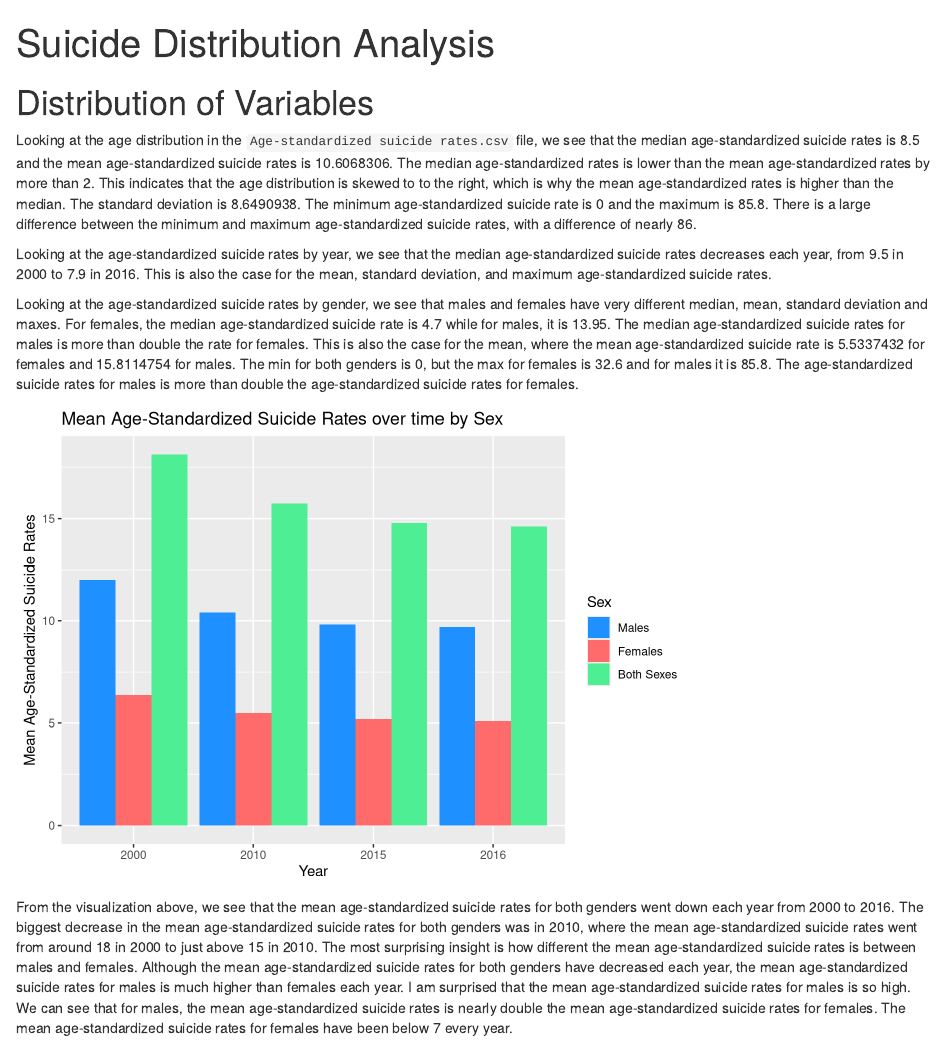
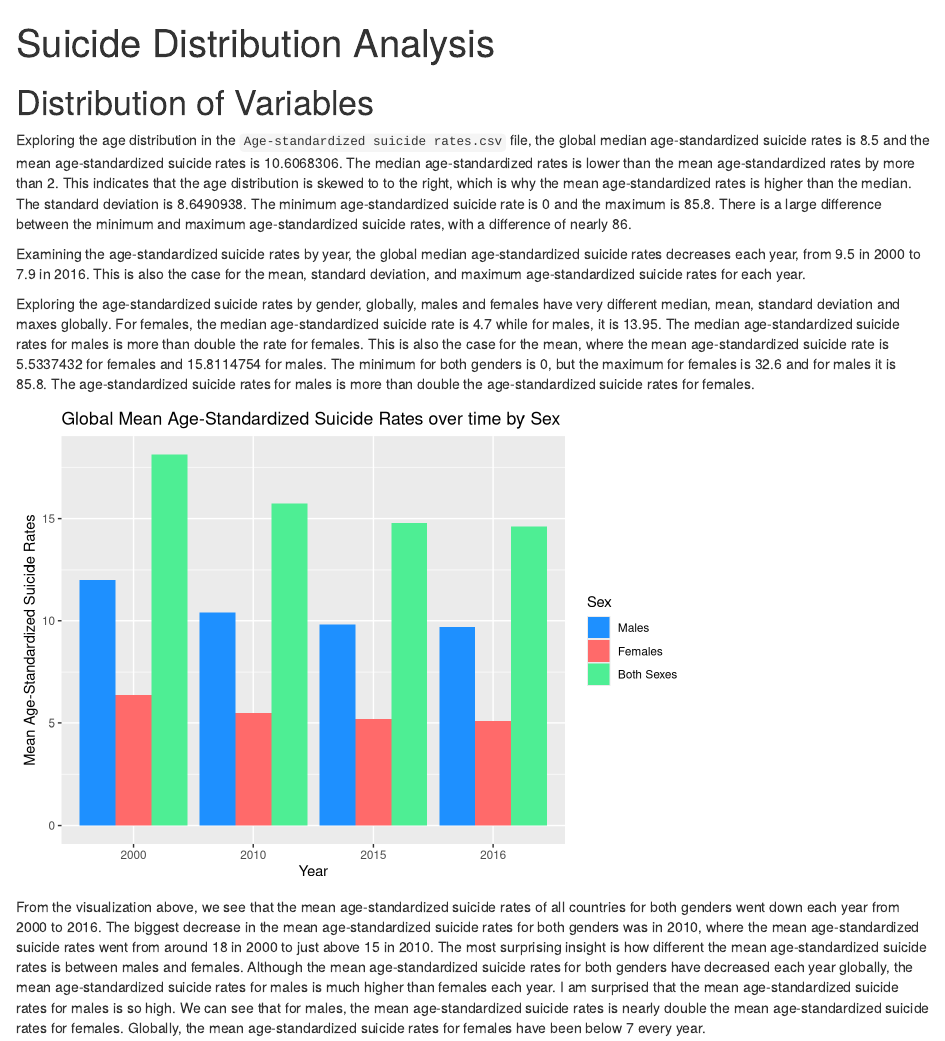
Before and after one commit to rklein324/INFO478-Project-Group4, an R Markdown document (exploratory-analysis/suicide_distribution_analysis.Rmd): the page in a window 1100 px wide, from its top. Rendered offline with R 4.5, knitr and Pandoc, with nearby package versions.

Commit message:
Edit text

````diff
--- a/exploratory-analysis/suicide_distribution_analysis.R
+++ b/exploratory-analysis/suicide_distribution_analysis.R
@@ -59,6 +54,6 @@ mean_suicide_gender <- ggplot(sex_year_mean, aes(x = year, y = mean,
   scale_x_discrete(labels = c("2000", "2010", "2015", "2016")) +
   scale_fill_manual(labels = c("Males", "Females", "Both Sexes"),
                     values = c("dodgerblue", "indianred1", "seagreen2")) +
-  labs(title = "Mean Age-Standardized Suicide Rates over time by Sex",
+  labs(title = "Global Mean Age-Standardized Suicide Rates over time by Sex",
        x = "Year",
        y = "Mean Age-Standardized Suicide Rates")
--- a/exploratory-analysis/suicide_distribution_analysis.Rmd
+++ b/exploratory-analysis/suicide_distribution_analysis.Rmd
@@ -12,15 +12,14 @@ source("suicide_distribution_analysis.R")
 ```
 
 # Distribution of Variables
-Looking at the age distribution in the `Age-standardized suicide rates.csv` file, we see that the median age-standardized suicide rates is `r age_summary$median` and the mean age-standardized suicide rates is `r age_summary$mean`. The median age-standardized rates is lower than the mean age-standardized rates by more than 2. This indicates that the age distribution is skewed to to the right, which is why the mean age-standardized rates is higher than the median.
-The standard deviation is `r age_summary$sd`. The minimum age-standardized suicide rate is `r age_summary$min` and the maximum is `r age_summary$max`. There is a large difference between the minimum and maximum age-standardized suicide rates, with a difference of nearly 86.
+Exploring the age distribution in the `Age-standardized suicide rates.csv` file, the global median age-standardized suicide rates is `r age_summary$median` and the mean age-standardized suicide rates is `r age_summary$mean`. The median age-standardized rates is lower than the mean age-standardized rates by more than 2. This indicates that the age distribution is skewed to to the right, which is why the mean age-standardized rates is higher than the median. The standard deviation is `r age_summary$sd`. The minimum age-standardized suicide rate is `r age_summary$min` and the maximum is `r age_summary$max`. There is a large difference between the minimum and maximum age-standardized suicide rates, with a difference of nearly 86.
 
-Looking at the age-standardized suicide rates by year, we see that the median age-standardized suicide rates decreases each year, from `r year_summary$median[year_summary$year=="X2000"]` in 2000 to `r year_summary$median[year_summary$year=="X2016"]` in 2016. This is also the case for the mean, standard deviation, and maximum age-standardized suicide rates.
+Examining the age-standardized suicide rates by year, the global median age-standardized suicide rates decreases each year, from `r year_summary$median[year_summary$year=="X2000"]` in 2000 to `r year_summary$median[year_summary$year=="X2016"]` in 2016. This is also the case for the mean, standard deviation, and maximum age-standardized suicide rates for each year.
 
-Looking at the age-standardized suicide rates by gender, we see that males and females have very different median, mean, standard deviation and maxes. For females, the median age-standardized suicide rate is `r sex_summary$median[sex_summary$Sex == 'Female']` while for males, it is `r sex_summary$median[sex_summary$Sex == 'Male']`. The median age-standardized suicide rates for males is more than double the rate for females. This is also the case for the mean, where the mean age-standardized suicide rate is `r sex_summary$mean[sex_summary$Sex == 'Female']` for females and `r sex_summary$mean[sex_summary$Sex == 'Male']` for males. The min for both genders is 0, but the max for females is `r sex_summary$max[sex_summary$Sex == 'Female']` and for males it is `r sex_summary$max[sex_summary$Sex == 'Male']`. The age-standardized suicide rates for males is more than double the age-standardized suicide rates for females.
+Exploring the age-standardized suicide rates by gender, globally, males and females have very different median, mean, standard deviation and maxes globally. For females, the median age-standardized suicide rate is `r sex_summary$median[sex_summary$Sex == 'Female']` while for males, it is `r sex_summary$median[sex_summary$Sex == 'Male']`. The median age-standardized suicide rates for males is more than double the rate for females. This is also the case for the mean, where the mean age-standardized suicide rate is `r sex_summary$mean[sex_summary$Sex == 'Female']` for females and `r sex_summary$mean[sex_summary$Sex == 'Male']` for males. The minimum for both genders is 0, but the maximum for females is `r sex_summary$max[sex_summary$Sex == 'Female']` and for males it is `r sex_summary$max[sex_summary$Sex == 'Male']`. The age-standardized suicide rates for males is more than double the age-standardized suicide rates for females.
 
 ```{r, echo=FALSE}
 plot(mean_suicide_gender)
 ```
 
-From the visualization above, we see that the mean age-standardized suicide rates for both genders went down each year from 2000 to 2016. The biggest decrease in the mean age-standardized suicide rates for both genders was in 2010, where the mean age-standardized suicide rates went from around 18 in 2000 to just above 15 in 2010. The most surprising insight is how different the mean age-standardized suicide rates is between males and females. Although the mean age-standardized suicide rates for both genders have decreased each year, the mean age-standardized suicide rates for males is much higher than females each year. I am surprised that the mean age-standardized suicide rates for males is so high. We can see that for males, the mean age-standardized suicide rates is nearly double the mean age-standardized suicide rates for females. The mean age-standardized suicide rates for females have been below 7 every year.
+From the visualization above, we see that the mean age-standardized suicide rates of all countries for both genders went down each year from 2000 to 2016. The biggest decrease in the mean age-standardized suicide rates for both genders was in 2010, where the mean age-standardized suicide rates went from around 18 in 2000 to just above 15 in 2010. The most surprising insight is how different the mean age-standardized suicide rates is between males and females. Although the mean age-standardized suicide rates for both genders have decreased each year globally, the mean age-standardized suicide rates for males is much higher than females each year. I am surprised that the mean age-standardized suicide rates for males is so high. We can see that for males, the mean age-standardized suicide rates is nearly double the mean age-standardized suicide rates for females. Globally, the mean age-standardized suicide rates for females have been below 7 every year.
````
Also changed, not shown: exploratory-analysis/suicide_distribution_analysis.html, exploratory-analysis/suicide_distribution_analysis.R (5 more changed lines).
